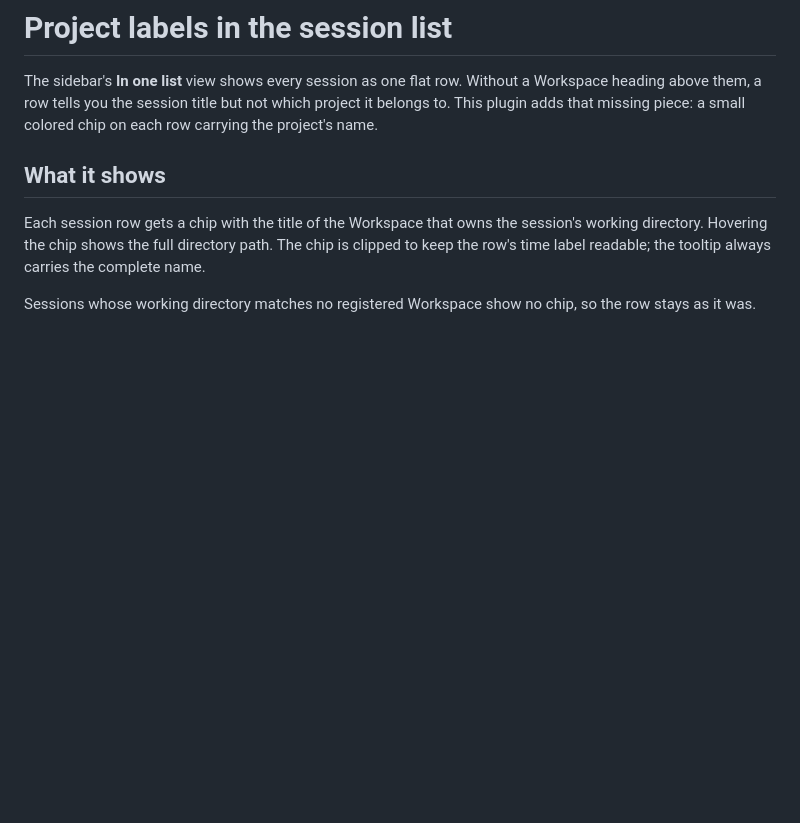
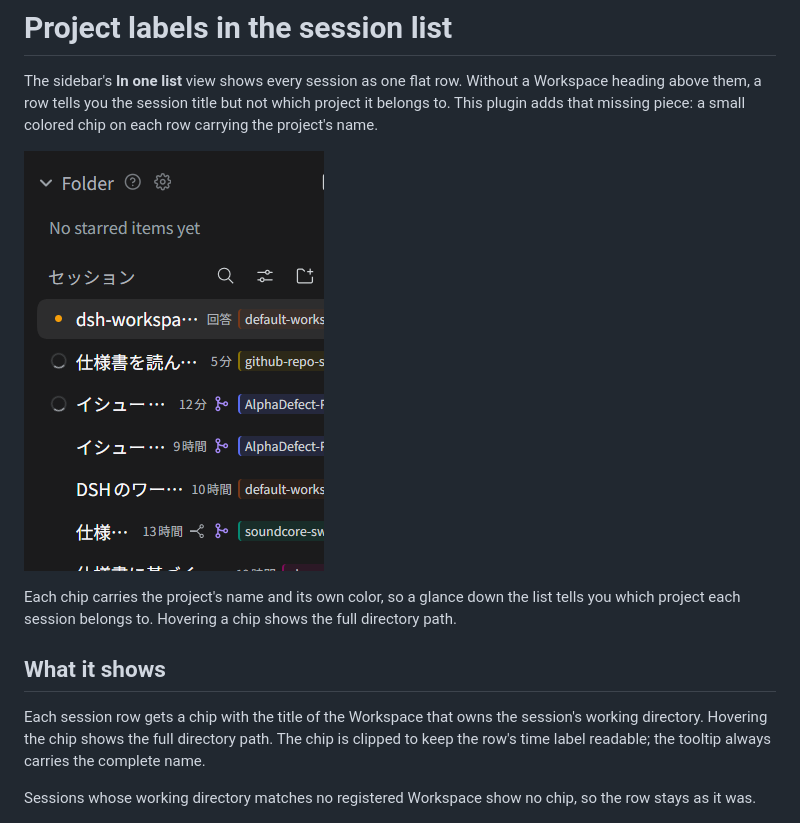
Before and after one commit to tonbiattack/dsh-workspace-project-labels, a Markdown page: docs/DETAIL.md, the part around the change. GitHub-like rendering; pictures changed too: docs/images/sidebar.png (added); blank space fills up the shorter version.

```diff
--- a/docs/DETAIL.md
+++ b/docs/DETAIL.md
@@ -4,6 +4,12 @@ The sidebar's **In one list** view shows every session as one flat row. Without
 a Workspace heading above them, a row tells you the session title but not which
 project it belongs to. This plugin adds that missing piece: a small colored chip
 on each row carrying the project's name.
+
+![The sidebar with a colored project chip on every session row](images/sidebar.png)
+
+Each chip carries the project's name and its own color, so a glance down the
+list tells you which project each session belongs to. Hovering a chip shows the
+full directory path.
 
 ## What it shows
 
```
Also changed, not shown: README.md (+5 -5 lines).
